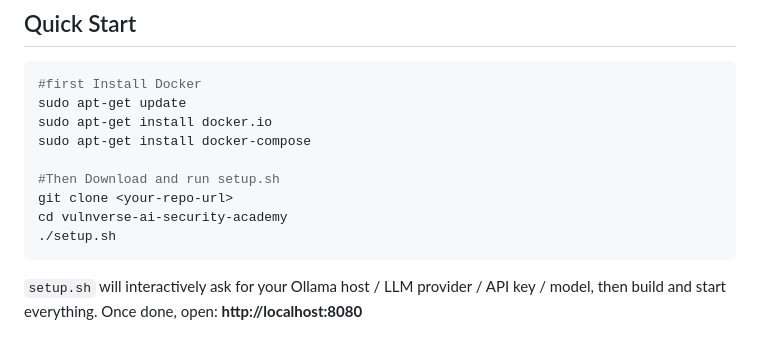
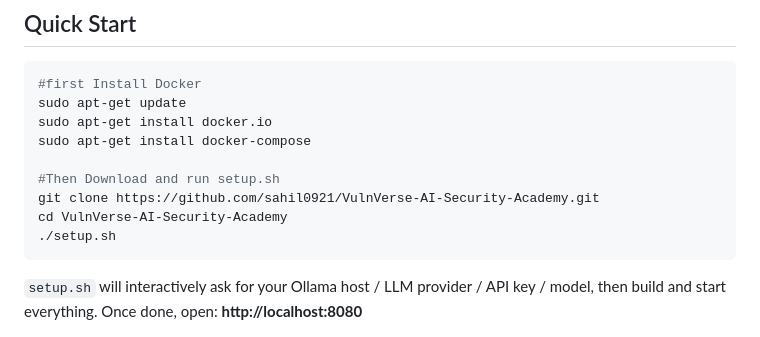
Before and after one commit to sahil0921/VulnVerse-AI-Security-Academy, a Markdown page: README.md, the part around the change. GitHub-like rendering.

````diff
--- a/README.md
+++ b/README.md
@@ -30,8 +30,8 @@ sudo apt-get install docker.io
 sudo apt-get install docker-compose
 
 #Then Download and run setup.sh
-git clone <your-repo-url>
-cd vulnverse-ai-security-academy
+git clone https://github.com/sahil0921/VulnVerse-AI-Security-Academy.git
+cd VulnVerse-AI-Security-Academy
 ./setup.sh
 ```
 
````
